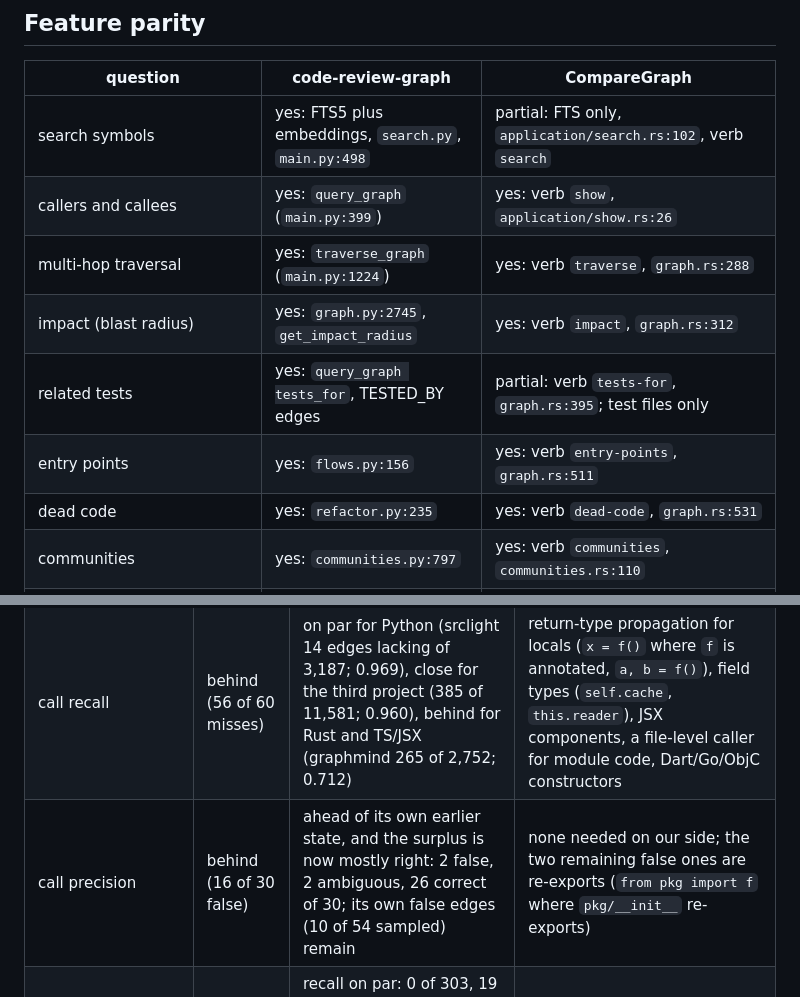
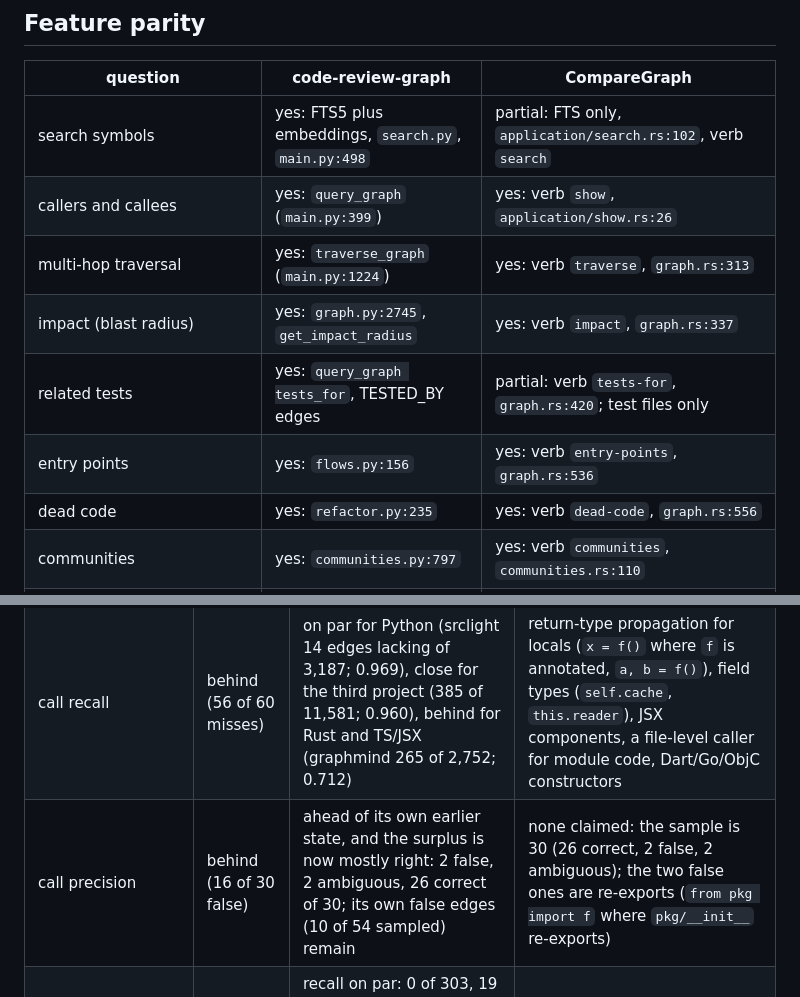
Before and after one commit to massrelay-ai/comparegraph, a Markdown page: docs/reports/2026-10-12-engine-parity.md, 2 parts joined by grey strips. GitHub-like rendering.

```diff
--- a/docs/reports/2026-10-12-engine-parity.md
+++ b/docs/reports/2026-10-12-engine-parity.md
@@ -109,11 +109,11 @@ yet protect a reader. code-review-graph's own false edges in the part we share w
 |---|---|---|
 | search symbols | yes: FTS5 plus embeddings, `search.py`, `main.py:498` | partial: FTS only, `application/search.rs:102`, verb `search` |
 | callers and callees | yes: `query_graph` (`main.py:399`) | yes: verb `show`, `application/show.rs:26` |
-| multi-hop traversal | yes: `traverse_graph` (`main.py:1224`) | yes: verb `traverse`, `graph.rs:288` |
-| impact (blast radius) | yes: `graph.py:2745`, `get_impact_radius` | yes: verb `impact`, `graph.rs:312` |
-| related tests | yes: `query_graph tests_for`, TESTED_BY edges | partial: verb `tests-for`, `graph.rs:395`; test files only |
-| entry points | yes: `flows.py:156` | yes: verb `entry-points`, `graph.rs:511` |
-| dead code | yes: `refactor.py:235` | yes: verb `dead-code`, `graph.rs:531` |
+| multi-hop traversal | yes: `traverse_graph` (`main.py:1224`) | yes: verb `traverse`, `graph.rs:313` |
+| impact (blast radius) | yes: `graph.py:2745`, `get_impact_radius` | yes: verb `impact`, `graph.rs:337` |
+| related tests | yes: `query_graph tests_for`, TESTED_BY edges | partial: verb `tests-for`, `graph.rs:420`; test files only |
+| entry points | yes: `flows.py:156` | yes: verb `entry-points`, `graph.rs:536` |
+| dead code | yes: `refactor.py:235` | yes: verb `dead-code`, `graph.rs:556` |
 | communities | yes: `communities.py:797` | yes: verb `communities`, `communities.rs:110` |
 | incremental build | yes: git-diff driven, `incremental.py:1889` | partial: per-file parse cache (`build.rs`, cache_hits); the graph is rewritten each run |
 | embeddings / semantic search | yes: `embeddings.py:1157` | no |
@@ -243,7 +243,7 @@ in another file. One more shape is left alone on purpose: a same-file function w
 | containment | on par by symbol | unchanged | nothing |
 | inheritance | on par on small counts | unchanged (0.938, 0.667, 0.730) | the 3 srclight `extends` and 12 in the third project, not diagnosed |
 | call recall | behind (56 of 60 misses) | on par for Python (srclight 14 edges lacking of 3,187; 0.969), close for the third project (385 of 11,581; 0.960), behind for Rust and TS/JSX (graphmind 265 of 2,752; 0.712) | return-type propagation for locals (`x = f()` where `f` is annotated, `a, b = f()`), field types (`self.cache`, `this.reader`), JSX components, a file-level caller for module code, Dart/Go/ObjC constructors |
-| call precision | behind (16 of 30 false) | ahead of its own earlier state, and the surplus is now mostly right: 2 false, 2 ambiguous, 26 correct of 30; its own false edges (10 of 54 sampled) remain | none needed on our side; the two remaining false ones are re-exports (`from pkg import f` where `pkg/__init__` re-exports) |
+| call precision | behind (16 of 30 false) | ahead of its own earlier state, and the surplus is now mostly right: 2 false, 2 ambiguous, 26 correct of 30; its own false edges (10 of 54 sampled) remain | none claimed: the sample is 30 (26 correct, 2 false, 2 ambiguous); the two false ones are re-exports (`from pkg import f` where `pkg/__init__` re-exports) |
 | imports | behind (0.44, 0.38) | recall on par: 0 of 303, 19 of 198 and 83 of 841 lacking; Jaccard 0.647, 0.904, 0.901 (graphmind lowered by 165 extras we add, not sampled) | follow Python re-exports through `__init__`; sample the Rust extras |
 | test links | behind (0.00 to 0.44) | still behind (0.118, 0.605, 0.512), up in all three | per-case `it`/`describe` nodes (it makes one per case; we attribute to the file); module-level and fixture-parameter calls from tests |
 | build speed | ahead 2.1x to 6.0x | ahead 2.4x to 4.0x | not applicable |
```
Also changed, not shown: other parts of docs/reports/2026-10-12-engine-parity.md (+27 -1 lines), docs/design-notes-for-review.md (+21 -0 lines).
